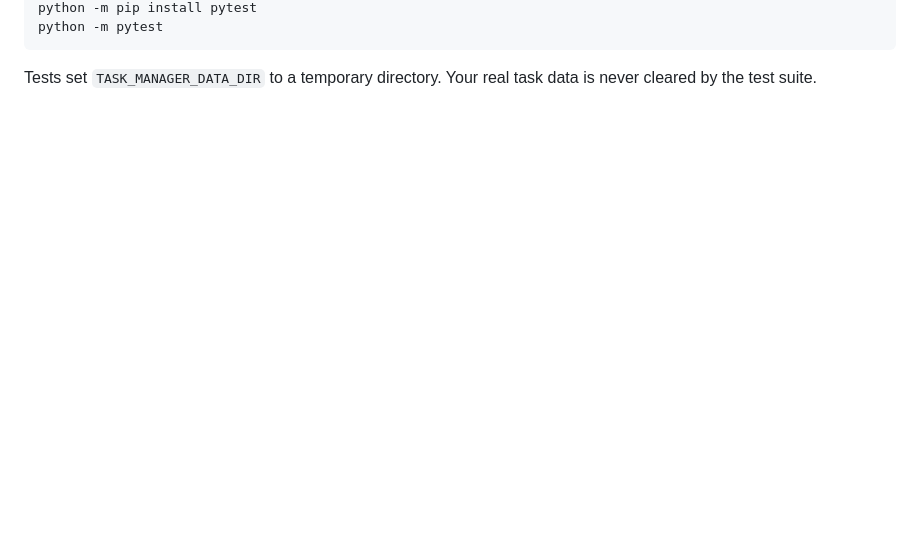
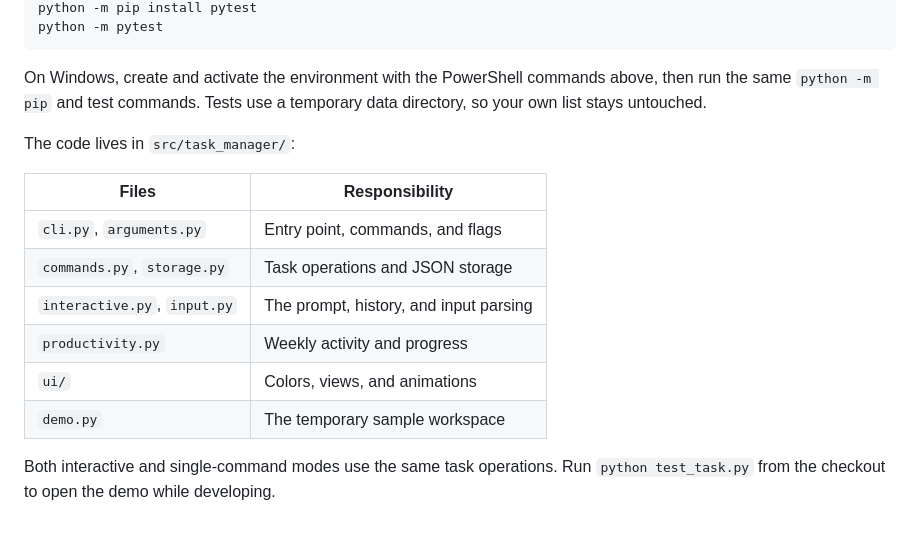
Before and after one commit to tetttet/command-line-task-manager-published-as-a-package, a Markdown page: README.md, the part around one of its changes. Rendered like a GitHub page; blank space fills up the shorter version.

````diff
--- a/README.md
+++ b/README.md
@@ -124,4 +154,17 @@ python -m pip install pytest
 python -m pytest
 ```
 
-Tests set `TASK_MANAGER_DATA_DIR` to a temporary directory. Your real task data is never cleared by the test suite.
+On Windows, create and activate the environment with the PowerShell commands above, then run the same `python -m pip` and test commands. Tests use a temporary data directory, so your own list stays untouched.
+
+The code lives in `src/task_manager/`:
+
+| Files | Responsibility |
+| --- | --- |
+| `cli.py`, `arguments.py` | Entry point, commands, and flags |
+| `commands.py`, `storage.py` | Task operations and JSON storage |
+| `interactive.py`, `input.py` | The prompt, history, and input parsing |
+| `productivity.py` | Weekly activity and progress |
+| `ui/` | Colors, views, and animations |
+| `demo.py` | The temporary sample workspace |
+
+Both interactive and single-command modes use the same task operations. Run `python test_task.py` from the checkout to open the demo while developing.
````
Also changed, not shown: other parts of README.md (+101 -71 lines).
